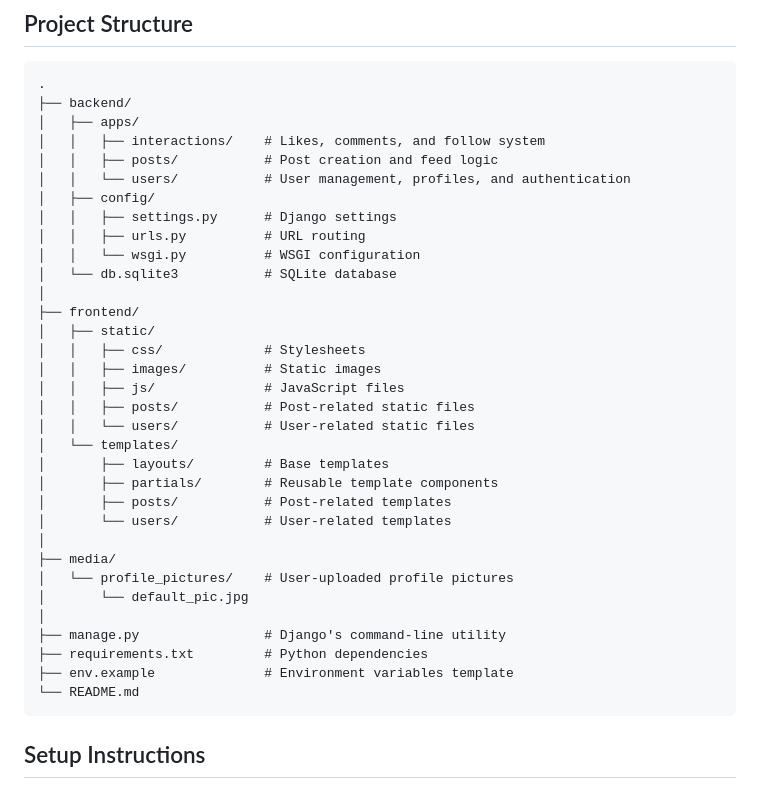
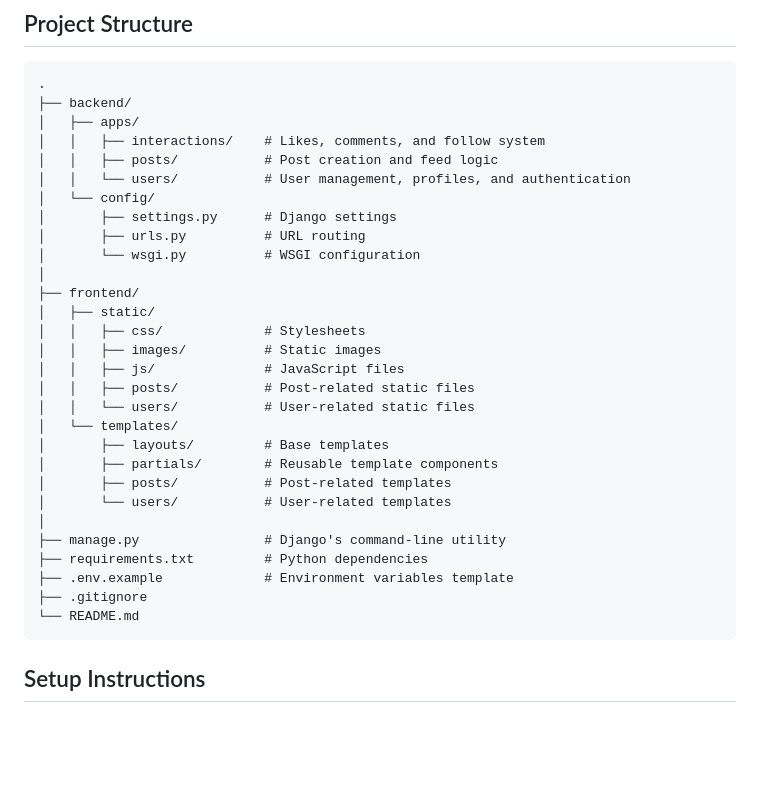
Before and after one commit to NoobCoder12/DevSocial, a Markdown page: README.md, the part around the change. GitHub-like rendering; blank space fills up the shorter version.

````diff
--- a/README.md
+++ b/README.md
@@ -40,11 +40,10 @@ The project taught me:
 │   │   ├── interactions/    # Likes, comments, and follow system
 │   │   ├── posts/           # Post creation and feed logic
 │   │   └── users/           # User management, profiles, and authentication
-│   ├── config/
-│   │   ├── settings.py      # Django settings
-│   │   ├── urls.py          # URL routing
-│   │   └── wsgi.py          # WSGI configuration
-│   └── db.sqlite3           # SQLite database
+│   └── config/
+│       ├── settings.py      # Django settings
+│       ├── urls.py          # URL routing
+│       └── wsgi.py          # WSGI configuration
 │
 ├── frontend/
 │   ├── static/
@@ -59,13 +58,10 @@ The project taught me:
 │       ├── posts/           # Post-related templates
 │       └── users/           # User-related templates
 │
-├── media/
-│   └── profile_pictures/    # User-uploaded profile pictures
-│       └── default_pic.jpg
-│
 ├── manage.py                # Django's command-line utility
 ├── requirements.txt         # Python dependencies
-├── env.example              # Environment variables template
+├── .env.example             # Environment variables template
+├── .gitignore
 └── README.md
 ```
 
````
